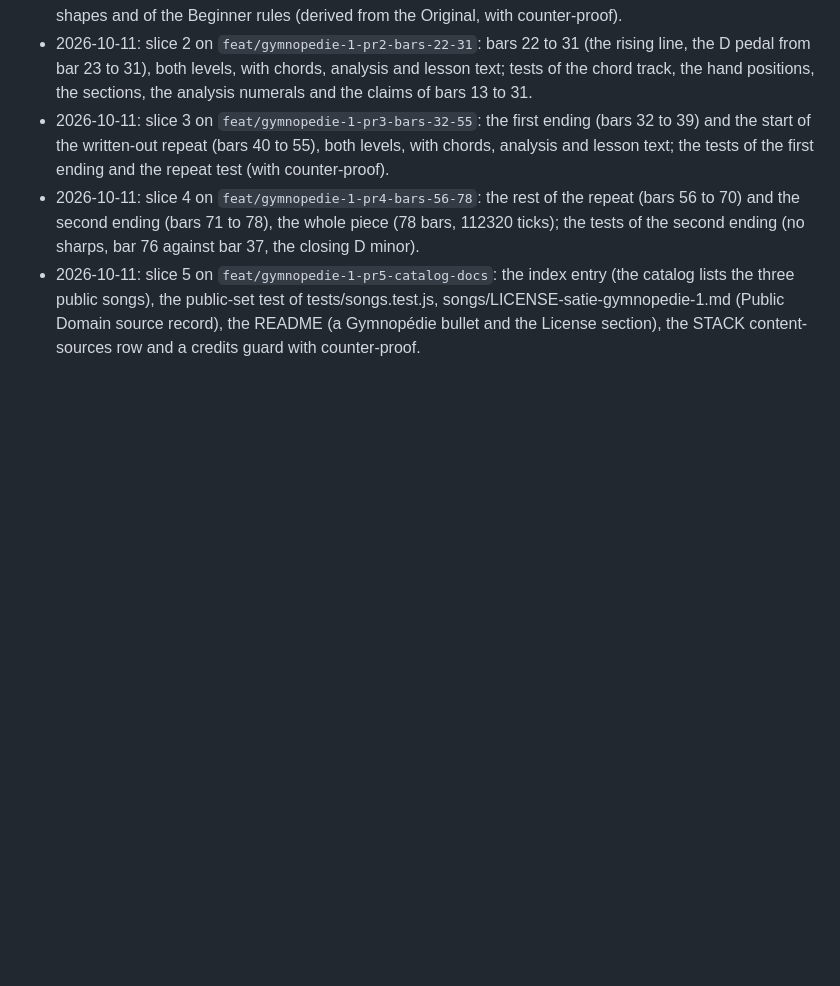
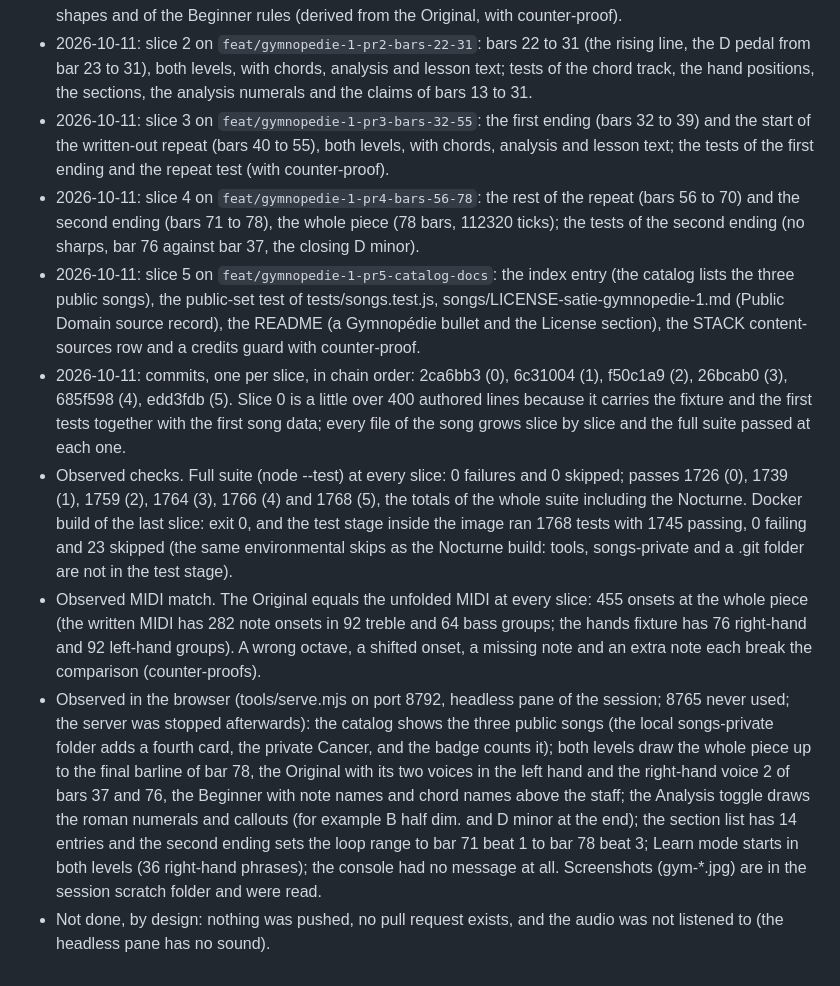
Before and after one commit to rodolVargasdev/piano-guide, a Markdown page: odd/tasks/gymnopedie-1.md, the part around one of its changes. Drawn GitHub-style; blank space fills up the shorter version.

```diff
--- a/odd/tasks/gymnopedie-1.md
+++ b/odd/tasks/gymnopedie-1.md
@@ -41,3 +54,8 @@ Delivery: work-unit commits; chained branches `feat/gymnopedie-1-prN-<slug>` if
 - 2026-10-11: slice 3 on `feat/gymnopedie-1-pr3-bars-32-55`: the first ending (bars 32 to 39) and the start of the written-out repeat (bars 40 to 55), both levels, with chords, analysis and lesson text; the tests of the first ending and the repeat test (with counter-proof).
 - 2026-10-11: slice 4 on `feat/gymnopedie-1-pr4-bars-56-78`: the rest of the repeat (bars 56 to 70) and the second ending (bars 71 to 78), the whole piece (78 bars, 112320 ticks); the tests of the second ending (no sharps, bar 76 against bar 37, the closing D minor).
 - 2026-10-11: slice 5 on `feat/gymnopedie-1-pr5-catalog-docs`: the index entry (the catalog lists the three public songs), the public-set test of tests/songs.test.js, songs/LICENSE-satie-gymnopedie-1.md (Public Domain source record), the README (a Gymnopédie bullet and the License section), the STACK content-sources row and a credits guard with counter-proof.
+- 2026-10-11: commits, one per slice, in chain order: 2ca6bb3 (0), 6c31004 (1), f50c1a9 (2), 26bcab0 (3), 685f598 (4), edd3fdb (5). Slice 0 is a little over 400 authored lines because it carries the fixture and the first tests together with the first song data; every file of the song grows slice by slice and the full suite passed at each one.
+- Observed checks. Full suite (node --test) at every slice: 0 failures and 0 skipped; passes 1726 (0), 1739 (1), 1759 (2), 1764 (3), 1766 (4) and 1768 (5), the totals of the whole suite including the Nocturne. Docker build of the last slice: exit 0, and the test stage inside the image ran 1768 tests with 1745 passing, 0 failing and 23 skipped (the same environmental skips as the Nocturne build: tools, songs-private and a .git folder are not in the test stage).
+- Observed MIDI match. The Original equals the unfolded MIDI at every slice: 455 onsets at the whole piece (the written MIDI has 282 note onsets in 92 treble and 64 bass groups; the hands fixture has 76 right-hand and 92 left-hand groups). A wrong octave, a shifted onset, a missing note and an extra note each break the comparison (counter-proofs).
+- Observed in the browser (tools/serve.mjs on port 8792, headless pane of the session; 8765 never used; the server was stopped afterwards): the catalog shows the three public songs (the local songs-private folder adds a fourth card, the private Cancer, and the badge counts it); both levels draw the whole piece up to the final barline of bar 78, the Original with its two voices in the left hand and the right-hand voice 2 of bars 37 and 76, the Beginner with note names and chord names above the staff; the Analysis toggle draws the roman numerals and callouts (for example B half dim. and D minor at the end); the section list has 14 entries and the second ending sets the loop range to bar 71 beat 1 to bar 78 beat 3; Learn mode starts in both levels (36 right-hand phrases); the console had no message at all. Screenshots (gym-*.jpg) are in the session scratch folder and were read.
+- Not done, by design: nothing was pushed, no pull request exists, and the audio was not listened to (the headless pane has no sound).
```
Also changed, not shown: other parts of odd/tasks/gymnopedie-1.md (+17 -4 lines).
